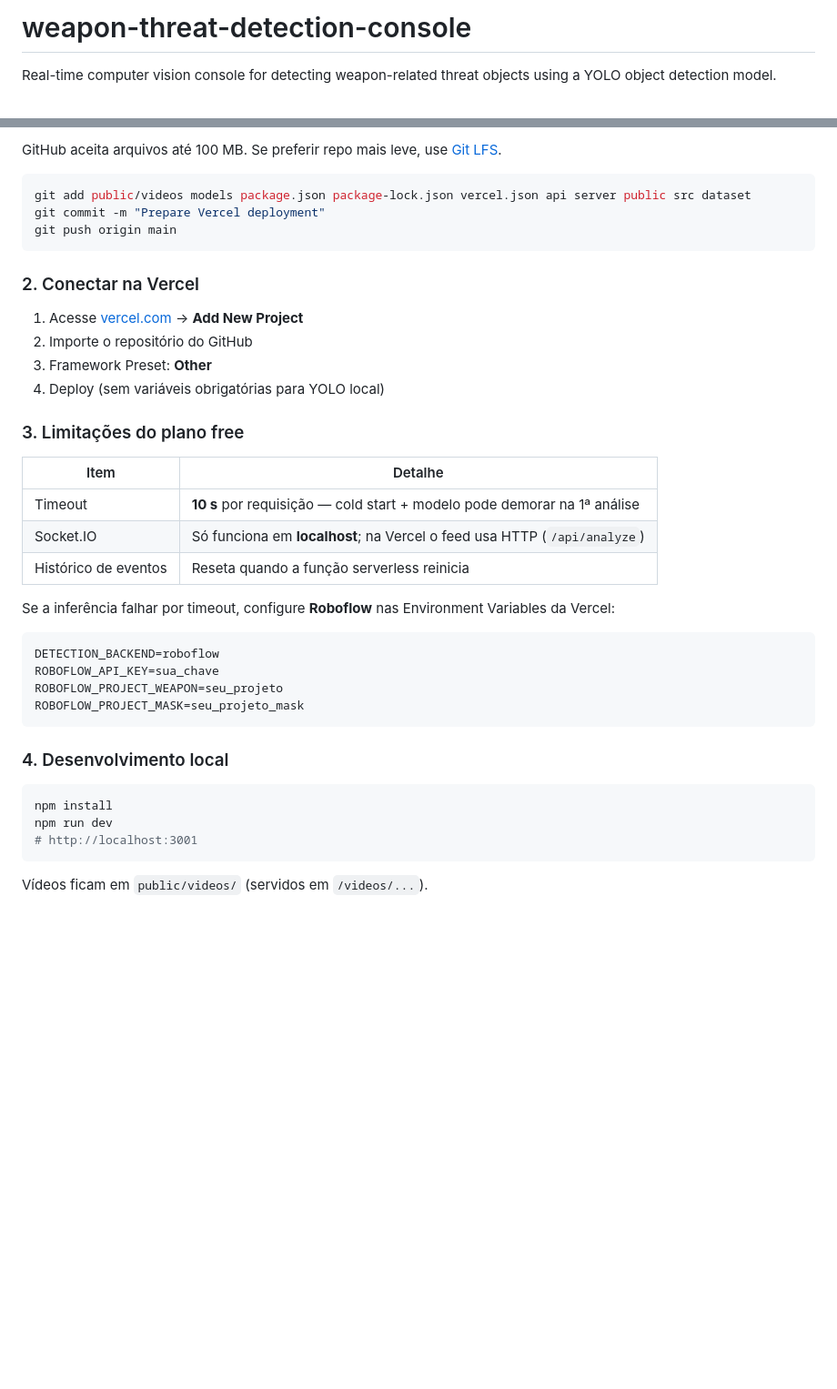
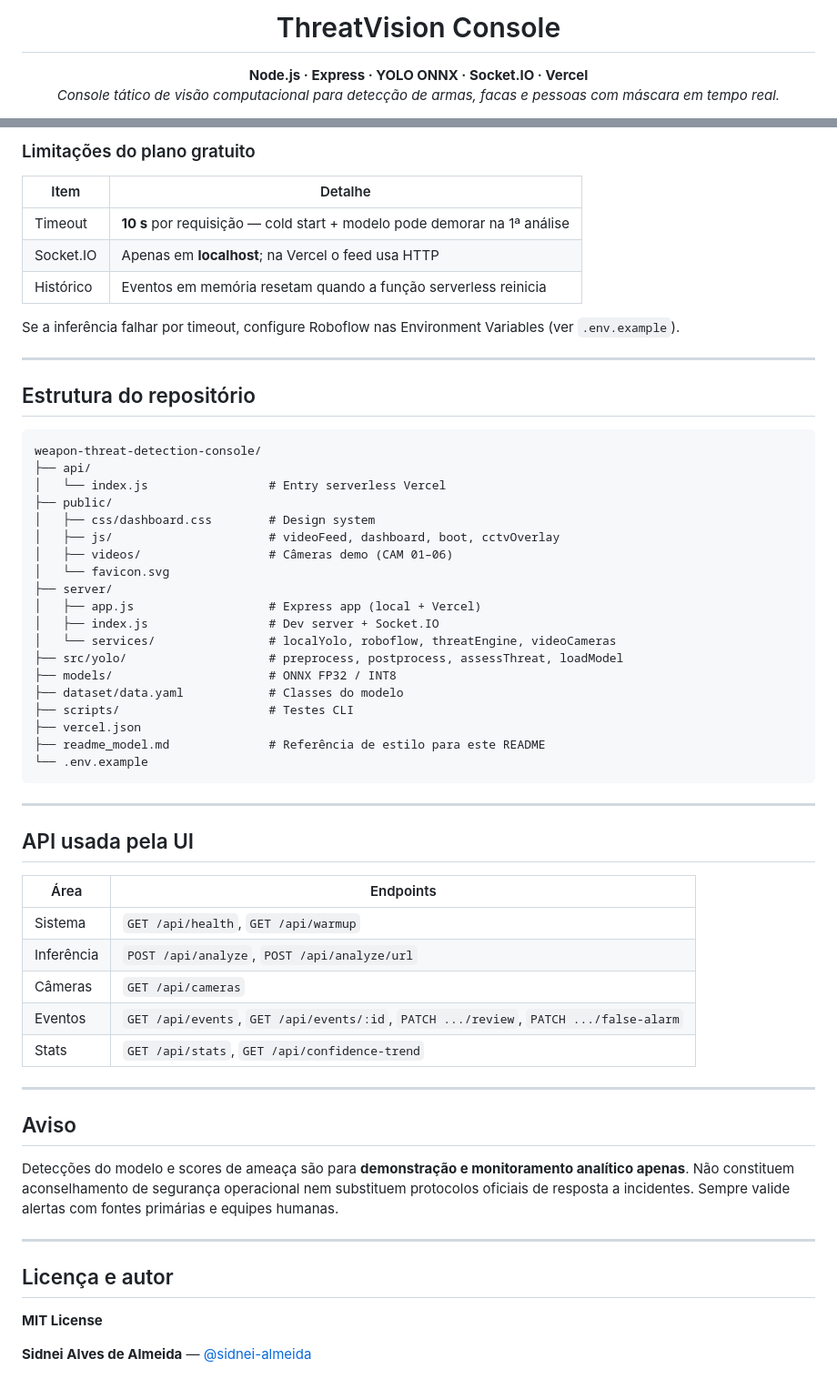
Before and after one commit to sidnei-almeida/weapon-threat-detection-console, a Markdown page: README.md, 2 parts joined by grey strips. Shown at 91% size. Drawn GitHub-style; blank space fills up the shorter version.

````diff
--- a/README.md
+++ b/README.md
@@ -1,4 +1,7 @@
-# weapon-threat-detection-console
+<h1 align="center">ThreatVision Console</h1>
 
-Real-time computer vision console for detecting weapon-related threat objects using a YOLO object detection model.
+<p align="center">
+  <strong>Node.js · Express · YOLO ONNX · Socket.IO · Vercel</strong><br />
+  <em>Console tático de visão computacional para detecção de armas, facas e pessoas com máscara em tempo real.</em>
+</p>
 
@@ -102,41 +197,61 @@ models/roadvision_yolo_fp32.onnx   (~38 MB)
-GitHub aceita arquivos até 100 MB. Se preferir repo mais leve, use [Git LFS](https://git-lfs.com).
-
-```bash
-git add public/videos models package.json package-lock.json vercel.json api server public src dataset
-git commit -m "Prepare Vercel deployment"
-git push origin main
-```
-
-### 2. Conectar na Vercel
-
-1. Acesse [vercel.com](https://vercel.com) → **Add New Project**
-2. Importe o repositório do GitHub
-3. Framework Preset: **Other**
-4. Deploy (sem variáveis obrigatórias para YOLO local)
-
-### 3. Limitações do plano free
+### Limitações do plano gratuito
 
 | Item | Detalhe |
 |------|---------|
 | Timeout | **10 s** por requisição — cold start + modelo pode demorar na 1ª análise |
-| Socket.IO | Só funciona em **localhost**; na Vercel o feed usa HTTP (`/api/analyze`) |
-| Histórico de eventos | Reseta quando a função serverless reinicia |
+| Socket.IO | Apenas em **localhost**; na Vercel o feed usa HTTP |
+| Histórico | Eventos em memória resetam quando a função serverless reinicia |
 
-Se a inferência falhar por timeout, configure **Roboflow** nas Environment Variables da Vercel:
+Se a inferência falhar por timeout, configure Roboflow nas Environment Variables (ver `.env.example`).
+
+---
+
+## Estrutura do repositório
 
 ```
-DETECTION_BACKEND=roboflow
-ROBOFLOW_API_KEY=sua_chave
-ROBOFLOW_PROJECT_WEAPON=seu_projeto
-ROBOFLOW_PROJECT_MASK=seu_projeto_mask
+weapon-threat-detection-console/
+├── api/
+│   └── index.js                 # Entry serverless Vercel
+├── public/
+│   ├── css/dashboard.css        # Design system
+│   ├── js/                      # videoFeed, dashboard, boot, cctvOverlay
+│   ├── videos/                  # Câmeras demo (CAM 01–06)
+│   └── favicon.svg
+├── server/
+│   ├── app.js                   # Express app (local + Vercel)
+│   ├── index.js                 # Dev server + Socket.IO
+│   └── services/                # localYolo, roboflow, threatEngine, videoCameras
+├── src/yolo/                    # preprocess, postprocess, assessThreat, loadModel
+├── models/                      # ONNX FP32 / INT8
+├── dataset/data.yaml            # Classes do modelo
+├── scripts/                     # Testes CLI
+├── vercel.json
+├── readme_model.md              # Referência de estilo para este README
+└── .env.example
 ```
 
-### 4. Desenvolvimento local
+---
 
-```bash
-npm install
-npm run dev
-# http://localhost:3001
-```
+## API usada pela UI
 
-Vídeos ficam em `public/videos/` (servidos em `/videos/...`).
+| Área | Endpoints |
+|------|-----------|
+| Sistema | `GET /api/health`, `GET /api/warmup` |
+| Inferência | `POST /api/analyze`, `POST /api/analyze/url` |
+| Câmeras | `GET /api/cameras` |
+| Eventos | `GET /api/events`, `GET /api/events/:id`, `PATCH .../review`, `PATCH .../false-alarm` |
+| Stats | `GET /api/stats`, `GET /api/confidence-trend` |
+
+---
+
+## Aviso
+
+Detecções do modelo e scores de ameaça são para **demonstração e monitoramento analítico apenas**. Não constituem aconselhamento de segurança operacional nem substituem protocolos oficiais de resposta a incidentes. Sempre valide alertas com fontes primárias e equipes humanas.
+
+---
+
+## Licença e autor
+
+**MIT License**
+
+**Sidnei Alves de Almeida** — [@sidnei-almeida](https://github.com/sidnei-almeida)
````
Also changed, not shown: other parts of README.md (+170 -78 lines).
